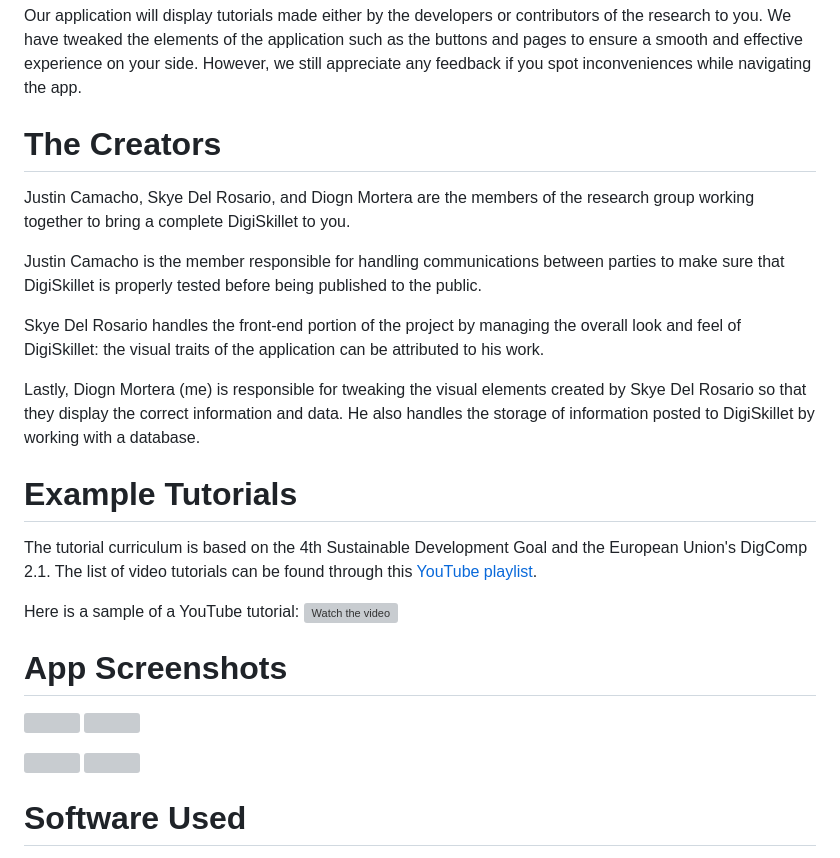
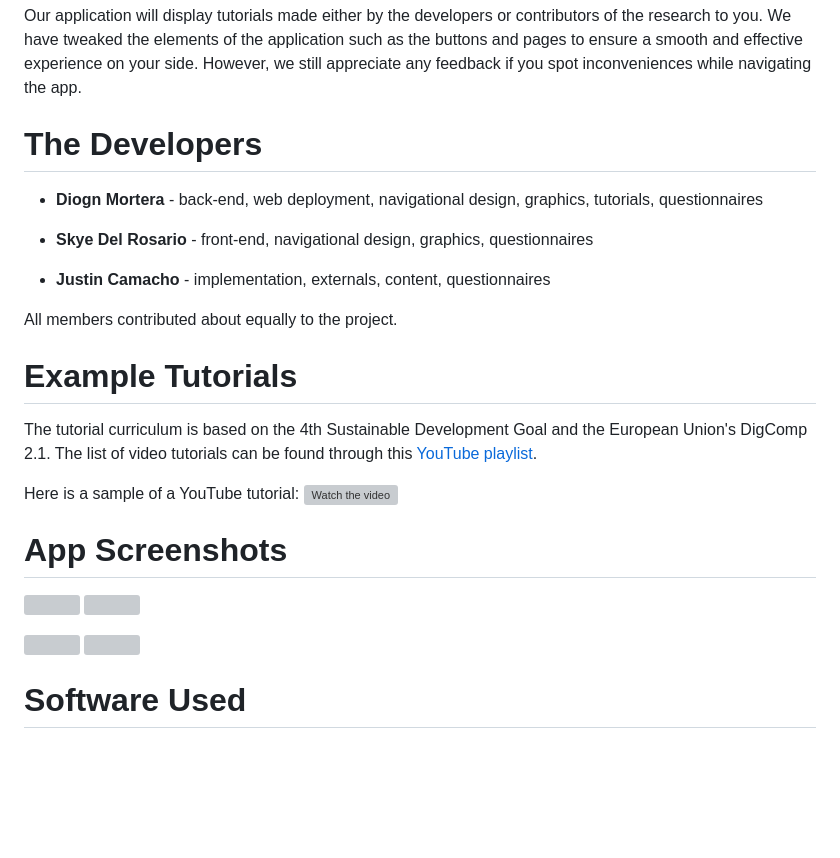
Before and after one commit to mortrpestl/digiskillet-app, a Markdown page: README.md, the part around the change printed below. Drawn GitHub-style; blank space fills up the shorter version; grey boxes are pictures that could not be loaded.

```diff
--- a/README.md
+++ b/README.md
@@ -7,14 +7,15 @@ DigiSkillet aims to help change this problem by delivering easy-to-understand an
 
 Our application will display tutorials made either by the developers or contributors of the research to you. We have tweaked the elements of the application such as the buttons and pages to ensure a smooth and effective experience on your side. However, we still appreciate any feedback if you spot inconveniences while navigating the app.
 
-# The Creators
-Justin Camacho, Skye Del Rosario, and Diogn Mortera are the members of the research group working together to bring a complete DigiSkillet to you.
+# The Developers
 
-Justin Camacho is the member responsible for handling communications between parties to make sure that DigiSkillet is properly tested before being published to the public.
+- **Diogn Mortera** - back-end, web deployment, navigational design, graphics, tutorials, questionnaires
 
-Skye Del Rosario handles the front-end portion of the project by managing the overall look and feel of DigiSkillet: the visual traits of the application can be attributed to his work.
+- **Skye Del Rosario** - front-end, navigational design, graphics, questionnaires
 
-Lastly, Diogn Mortera (me) is responsible for tweaking the visual elements created by Skye Del Rosario so that they display the correct information and data. He also handles the storage of information posted to DigiSkillet by working with a database.
+- **Justin Camacho** - implementation, externals, content, questionnaires
+
+All members contributed about equally to the project.
 
 # Example Tutorials
 
```
Also changed, not shown: other parts of README.md (+4 -4 lines).
